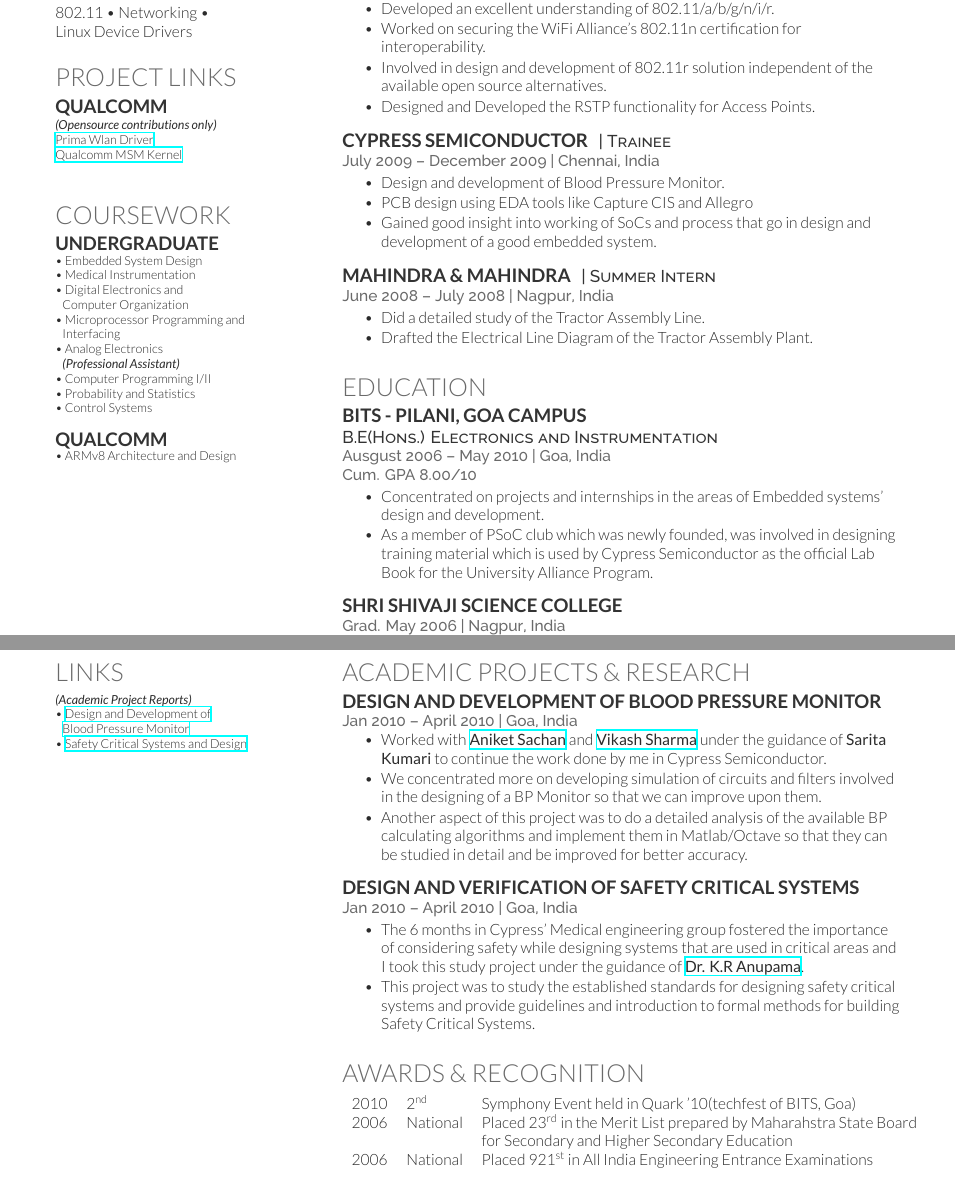
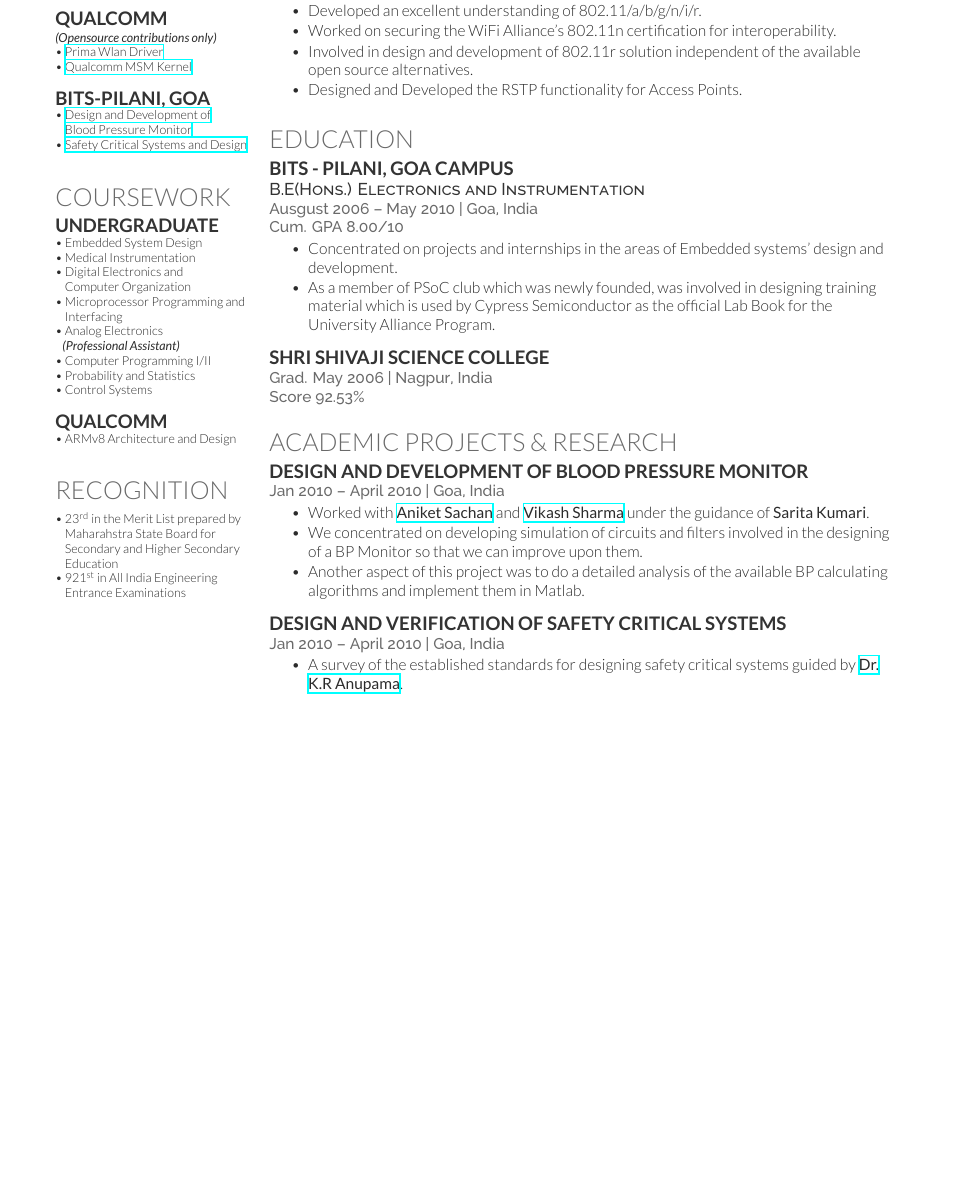
Before and after one commit to smihir/resume, a LaTeX CV (mihir-resume.tex, which reads deedy-resume.cls): two parts of pages 1 and 2 of 2 before the commit and part of page 2 of 2 after it, the two joined at a grey line, cut so that both start at the same text, the shorter picture padded with empty space. Compiled offline with XeLaTeX.

Commit message:
resume: changed to one page format
TODO:
-Add logo for GMail
-Change text for EXPERIENCE

```diff
--- a/deedy-resume.cls
+++ b/deedy-resume.cls
@@ -60,7 +60,7 @@
 \centering{ % Center the contact information
 \color{headings} % Use the headings color
 \fontspec[Path = fonts/raleway/]{Raleway-Medium}\fontsize{11pt}{14pt}\selectfont #3} % Contact information font
-\noindent\makebox[\linewidth]{\color{headings}\rule{\paperwidth}{0.4pt}} % Horizontal rule
+%\noindent\makebox[\linewidth]{\color{headings}\rule{\paperwidth}{0.4pt}} % Horizontal rule
 \vspace{-5pt} % Reduce whitespace after the rule slightly
 }
 
--- a/mihir-resume.tex
+++ b/mihir-resume.tex
@@ -153,33 +156,6 @@
 \sectionspace % Some whitespace after the section
 
 %------------------------------------------------
-
-\runsubsection{Cypress Semiconductor}
-\descript{| Trainee}
-
-\location{July 2009 – December 2009 | Chennai, India}
-\begin{tightitemize}
-\item Design and development of Blood Pressure Monitor.
-\item PCB design using EDA tools like Capture CIS and Allegro
-\item Gained good insight into working of SoCs and process that go in design and development of a good embedded system.
-\end{tightitemize}
-
-\sectionspace % Some whitespace after the section
-
-%----------------------------------------------------------------------------------------
-
-\runsubsection{Mahindra \& Mahindra}
-\descript{| Summer Intern}
-
-\location{June 2008 – July 2008 | Nagpur, India}
-\begin{tightitemize}
-\item Did a detailed study of the Tractor Assembly Line.
-\item Drafted the Electrical Line Diagram of the Tractor Assembly Plant.
-\end{tightitemize}
-
-\sectionspace % Some whitespace after the section
-
-%------------------------------------------------
 % Education
 %------------------------------------------------
 
@@ -203,41 +179,18 @@
 
 \sectionspace % Some whitespace after the section
 
-\end{minipage} % The end of the right column
-
-%----------------------------------------------------------------------------------------
-%	SECOND PAGE
-%----------------------------------------------------------------------------------------
-
-\newpage % Start a new page
-
-\begin{minipage}[t]{0.33\textwidth} % The left column takes up 33% of the text width of the page
-
-\section{Links}
-\footnotesize \textit{\textbf{(Academic Project Reports)} } \\
-\textbullet{} \href{http://www.scribd.com/doc/248438366/Design-and-Development-of-a-Blood-Pressure-Monitor}{Design and Development of \\ \hphantom{\textbullet{}}Blood Pressure Monitor} \\
-\textbullet{} \href{http://www.scribd.com/doc/248440573/Safety-Critical-Systems}{Safety Critical Systems and Design} \\
-
-\sectionspace % Some whitespace after the section
-
-\end{minipage} % The end of the left column
-\hfill
-\begin{minipage}[t]{0.66\textwidth} % The right column takes up 66% of the text width of the page
-
 %------------------------------------------------
 % Research
 %------------------------------------------------
 
 \section{Academic Projects \& Research}
 
-\runsubsection{Design and Development of Blood Pressure Monitor}
+\runsubsection{Design and Development of Blood Pressure Monitor} \\
 \location{Jan 2010 – April 2010 | Goa, India}
-
-\vspace{\topsep} % aaand here we go again...
 \begin{tightitemize}
-\item Worked with \textbf{\href{http://in.linkedin.com/in/aniketsachan}{Aniket Sachan}} and \textbf{\href{http://in.linkedin.com/pub/vikash-sharma/16/865/aba}{Vikash Sharma}} under the guidance of \textbf{Sarita Kumari} to continue the work done by me in Cypress Semiconductor.
-\item We concentrated more on developing simulation of circuits and filters involved in the designing of a BP Monitor so that we can improve upon them.
-\item Another aspect of this project was to do a detailed analysis of the available BP calculating algorithms and implement them in Matlab/Octave so that they can be studied in detail and be improved for better accuracy.
+\item Worked with \textbf{\href{http://in.linkedin.com/in/aniketsachan}{Aniket Sachan}} and \textbf{\href{http://in.linkedin.com/pub/vikash-sharma/16/865/aba}{Vikash Sharma}} under the guidance of \textbf{Sarita Kumari}.
+\item We concentrated on developing simulation of circuits and filters involved in the designing of a BP Monitor so that we can improve upon them.
+\item Another aspect of this project was to do a detailed analysis of the available BP calculating algorithms and implement them in Matlab.
 \end{tightitemize}
 
 \sectionspace % Some whitespace after the section
@@ -247,30 +200,24 @@
 \runsubsection{Design and Verification of Safety Critical Systems} \\
 \location{Jan 2010 – April 2010 | Goa, India}
 \begin{tightitemize}
-\item The 6 months in Cypress' Medical engineering group fostered the importance of considering safety while designing systems that are used in critical areas and I took this study project under the guidance of \textbf{\href{http://universe.bits-pilani.ac.in/goa/anupkr/profile}{Dr. K.R Anupama}}.
-\item This project was to study the established standards for designing safety critical systems and provide guidelines and introduction to formal methods for building Safety Critical Systems.
+\item A survey of the established standards for designing safety critical systems guided by \textbf{\href{http://universe.bits-pilani.ac.in/goa/anupkr/profile}{Dr. K.R Anupama}}.
 \end{tightitemize}
 
 \sectionspace % Some whitespace after the section
 
-%------------------------------------------------
-% Awards
-%------------------------------------------------
-
-\section{Awards \& Recognition}
-
-\begin{tabular}{rll}
-2010 & 2\textsuperscript{nd} & Symphony Event held in Quark '10(techfest of BITS, Goa)\\
-2006 & National & Placed 23\textsuperscript{rd} in the Merit List prepared by Maharahstra State Board\\
-& & for Secondary and Higher Secondary Education\\
-2006 & National & Placed 921\textsuperscript{st} in All India Engineering Entrance Examinations \\
-\end{tabular}
-
-\sectionspace % Some whitespace after the section
-
-%----------------------------------------------------------------------------------------
 
 \end{minipage} % The end of the right column
 
+%----------------------------------------------------------------------------------------
+%	SECOND PAGE
+%----------------------------------------------------------------------------------------
+
+%\newpage % Start a new page
+
+%\begin{minipage}[t]{0.33\textwidth} % The left column takes up 33% of the text width of the page
+%\end{minipage} % The end of the left column
+%\hfill
+%\begin{minipage}[t]{0.66\textwidth} % The right column takes up 66% of the text width of the page
+%\end{minipage} % The end of the right column
 
 \end{document}
```
Also changed, not shown: mihir-resume.pdf, mihir-resume.tex (91 more changed lines).
